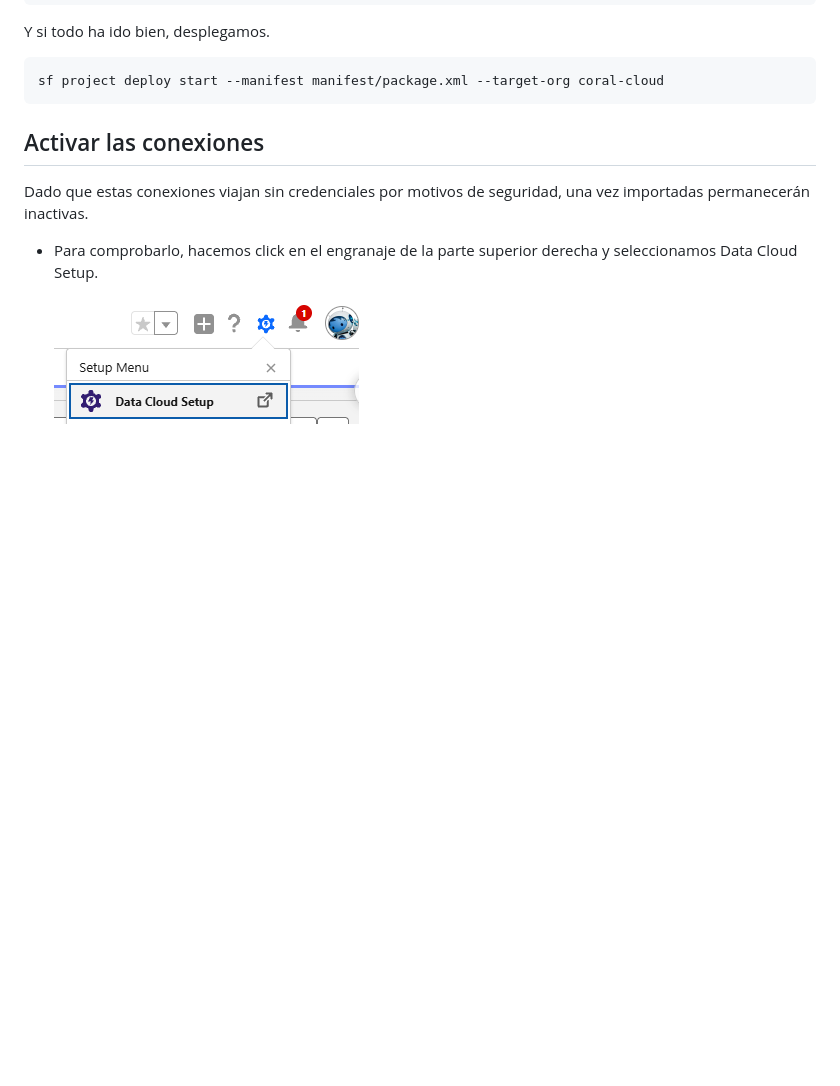
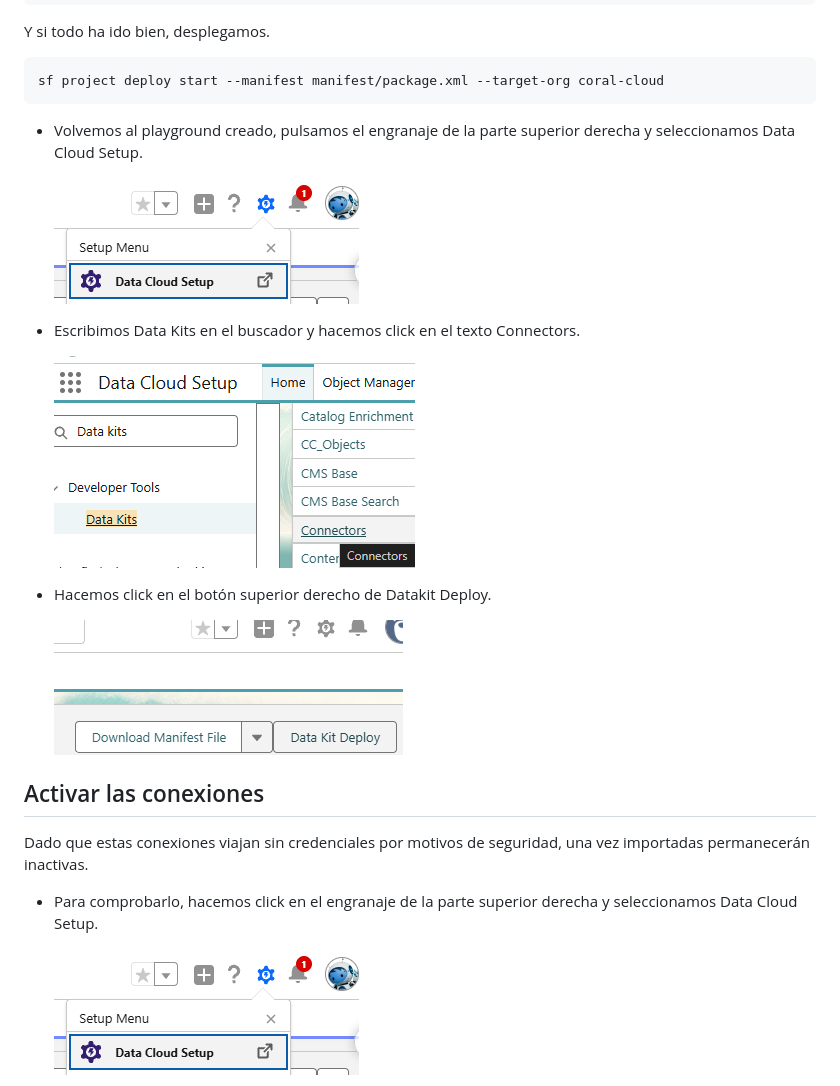
Before and after one commit to fatimafer/CC_connections, a Markdown page: README.md, the part around the change. Drawn GitHub-style; pictures changed too: images/CC_Connector.png (added), images/DK_Deploy.png (added); blank space fills up the shorter version.

Commit message:
Actualizar Readme

````diff
--- a/README.md
+++ b/README.md
@@ -142,6 +142,20 @@ Y si todo ha ido bien, desplegamos.
 sf project deploy start --manifest manifest/package.xml --target-org coral-cloud
 ```
 
+* Volvemos al playground creado, pulsamos el engranaje de la parte superior derecha y seleccionamos Data Cloud Setup.
+
+    ![alt text](images/DC_Setup.png)
+
+
+* Escribimos Data Kits en el buscador y hacemos click en el texto Connectors.
+
+    ![alt text](images/CC_Connector.png)
+
+
+* Hacemos click en el botón superior derecho de Datakit Deploy.
+
+    ![alt text](images/DK_Deploy.png)
+
 
 ## Activar las conexiones
 
````
Also changed, not shown: DC_Setup.png (added), DK_Deploy.png (added), images/DC_Setup copy.png (added).
